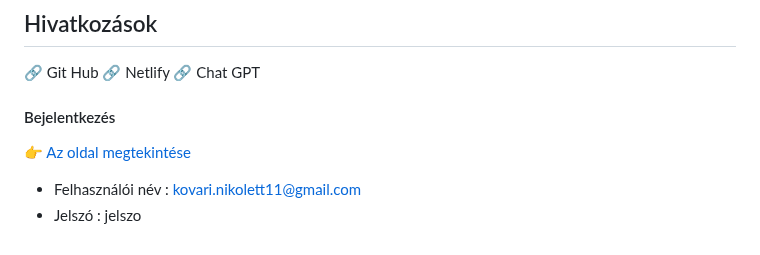
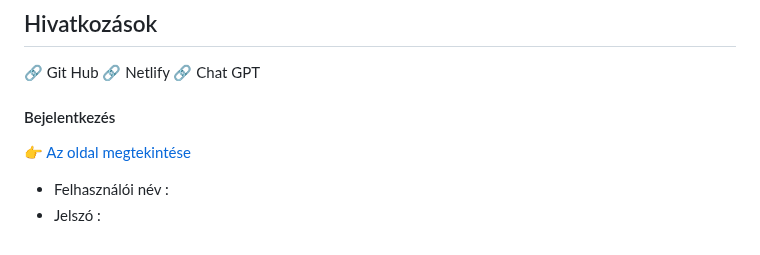
Before and after one commit to nikolett21/niki.frontend, a Markdown page: readme.md, the part around the change. Drawn GitHub-style.

Commit message:
dokumentacio

```diff
--- a/readme.md
+++ b/readme.md
@@ -115,5 +115,5 @@ fotója felé visszük.
 
  #### Bejelentkezés
 👉 [Az oldal megtekintése](https://izhorizon.netlify.app)
-- Felhasználói név : kovari.nikolett11@gmail.com
-- Jelszó : jelszo
+- Felhasználói név :
+- Jelszó :
```
